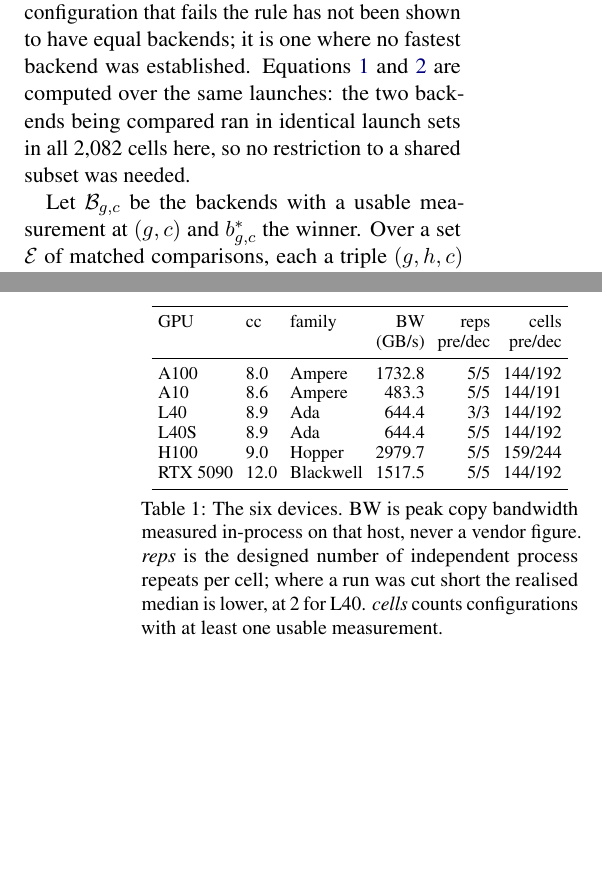
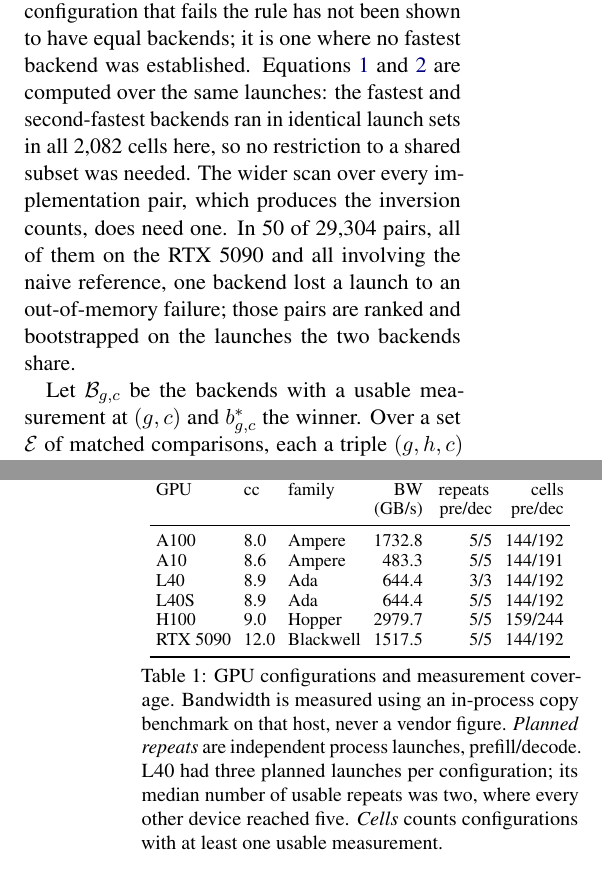
Before and after one commit to Srivatsan6923/attention-kernel-portability, a LaTeX paper (paper/main.tex): two parts of the columns of pages 2 and 3 of 9, joined at a grey line, cut so that both start at the same text, the shorter picture padded with empty space. Compiled offline with pdfLaTeX.

```diff
--- a/paper/main.tex
+++ b/paper/main.tex
@@ -176,9 +180,13 @@
 ratio, resampling whole process launches. Both conditions are required. A
 configuration that fails the rule has not been shown to have equal backends; it
 is one where no fastest backend was established. Equations~\ref{eq:lat}
-and~\ref{eq:ratio} are computed over the same launches: the two backends being
-compared ran in identical launch sets in all 2{,}082 cells here, so no
-restriction to a shared subset was needed.
+and~\ref{eq:ratio} are computed over the same launches: the fastest and
+second-fastest backends ran in identical launch sets in all 2{,}082 cells here,
+so no restriction to a shared subset was needed. The wider scan over every
+implementation pair, which produces the inversion counts, does need one. In 50
+of 29{,}304 pairs, all of them on the RTX 5090 and all involving the naive
+reference, one backend lost a launch to an out-of-memory failure; those pairs
+are ranked and bootstrapped on the launches the two backends share.
 
 Let $\mathcal{B}_{g,c}$ be the backends with a usable measurement at $(g,c)$ and
 $b^{*}_{g,c}$ the winner. Over a set $\mathcal{E}$ of matched comparisons, each
@@ -231,7 +239,7 @@
 \setlength{\tabcolsep}{3.2pt}
 \begin{tabular}{lllrrr}
 \toprule
-GPU & cc & family & BW & reps & cells \\
+GPU & cc & family & BW & \shortstack{planned\\repeats} & cells \\
  & & & (GB/s) & pre/dec & pre/dec \\
 \midrule
 A100     & 8.0  & Ampere    & 1732.8 & 5/5 & 144/192 \\
@@ -242,11 +250,12 @@
 RTX 5090 & 12.0 & Blackwell & 1517.5 & 5/5 & 144/192 \\
 \bottomrule
 \end{tabular}
-\caption{The six devices. BW is peak copy bandwidth measured in-process on that
-host, never a vendor figure. \emph{reps} is the designed number of independent
-process repeats per cell; where a run was cut short the realised median is
-lower, at 2 for L40. \emph{cells} counts configurations
-with at least one usable measurement.}
+\caption{GPU configurations and measurement coverage. Bandwidth is measured
+using an in-process copy benchmark on that host, never a vendor figure.
+\emph{Planned repeats} are independent process launches, prefill/decode. L40 had
+three planned launches per configuration; its median number of usable repeats
+was two, where every other device reached five. \emph{Cells} counts
+configurations with at least one usable measurement.}
 \label{tab:devices}
 \end{table}
 
```
Also changed, not shown: README.md, paper/main.pdf, paper/main.tex (14 more changed lines).
